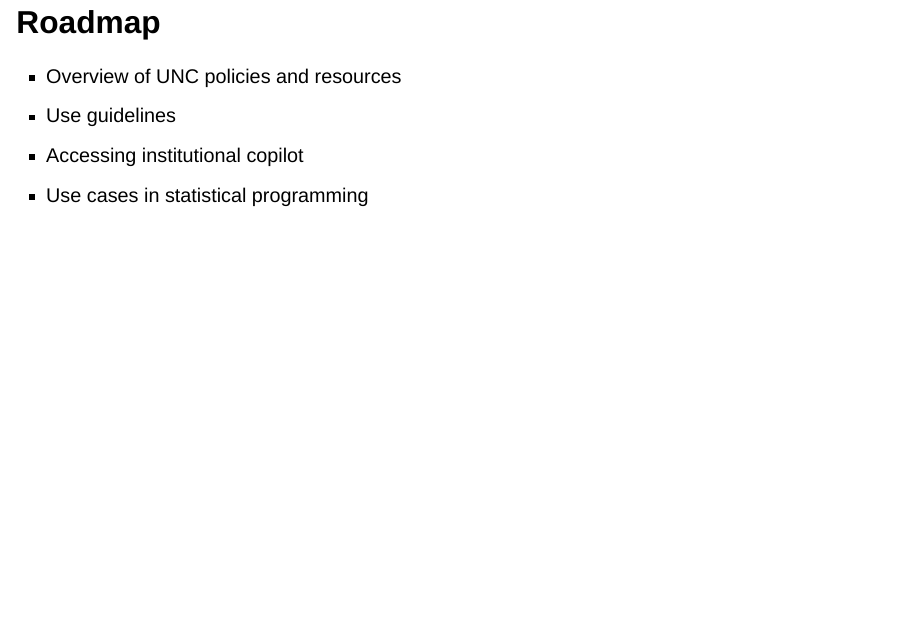
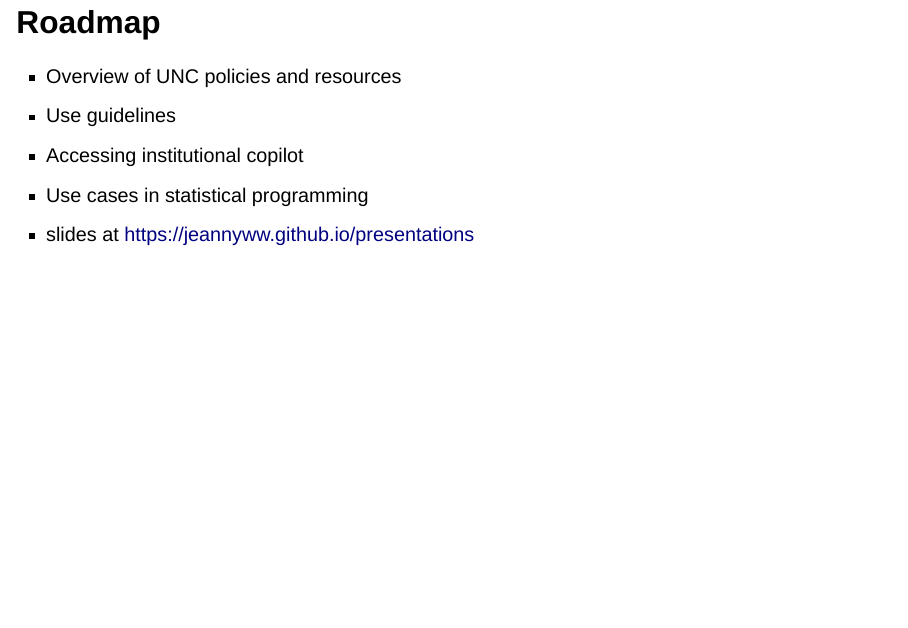
Before and after one commit to jeannyww/presentations, a Quarto document (UNC_PEseminarjhw_04152024.qmd): page 4 of 44. Rendered offline with R 4.5, knitr and Pandoc in place of Quarto, with nearby package versions; drawn as Slidy slides in place of the format the file asks for.

Commit message:
add link update

```diff
--- a/UNC_PEseminarjhw_04152024.qmd
+++ b/UNC_PEseminarjhw_04152024.qmd
@@ -51,6 +51,7 @@
 - Use guidelines
 - Accessing institutional copilot
 - Use cases in statistical programming
+- slides at [https://jeannyww.github.io/presentations](https://jeannyww.github.io/presentations)
 
 
 
```
Also changed, not shown: UNC_PEseminarjhw_04152024.html.
